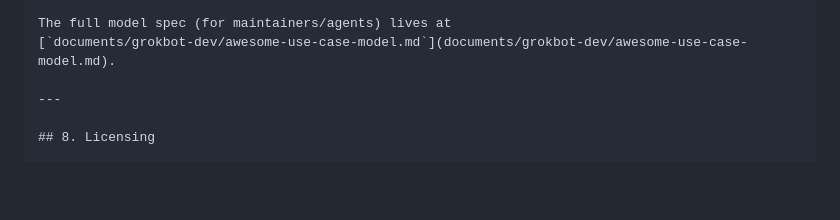
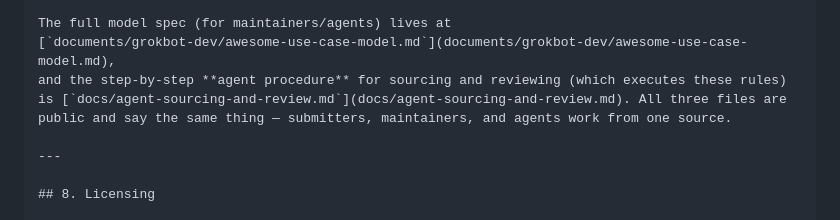
Before and after one commit to JayZeeDesign/GrokBotDev, a Markdown page: CONTRIBUTING.md, the part around the change. Rendered like a GitHub page; blank space fills up the shorter version.

```diff
--- a/CONTRIBUTING.md
+++ b/CONTRIBUTING.md
@@ -212,7 +212,10 @@ Review every submission against this checklist. Cite the rule number on any reje
 7. **Only then** set `verified_at` and `status: live`. Consider `featured` if the score is ≥90.
 
 The full model spec (for maintainers/agents) lives at
-[`documents/grokbot-dev/awesome-use-case-model.md`](documents/grokbot-dev/awesome-use-case-model.md).
+[`documents/grokbot-dev/awesome-use-case-model.md`](documents/grokbot-dev/awesome-use-case-model.md),
+and the step-by-step **agent procedure** for sourcing and reviewing (which executes these rules)
+is [`docs/agent-sourcing-and-review.md`](docs/agent-sourcing-and-review.md). All three files are
+public and say the same thing — submitters, maintainers, and agents work from one source.
 
 ---
 
```
Also changed, not shown: docs/agent-sourcing-and-review.md (added, +107 -0 lines).
